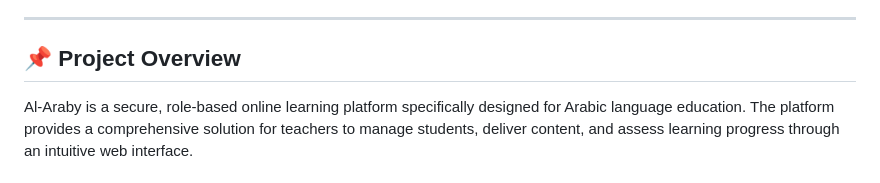
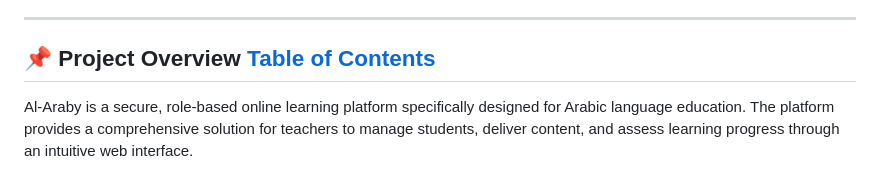
Before and after one commit to MohamedSaidEl-Sayed/Al-Araby, a Markdown page: README.md, the part around the change. GitHub-like rendering.

```diff
--- a/README.md
+++ b/README.md
@@ -23,7 +23,7 @@
 
 ---
 
-## 📌 Project Overview
+## 📌 Project Overview                 [Table of Contents](#-table-of-contents)
 
 Al-Araby is a secure, role-based online learning platform specifically designed for Arabic language education. The platform provides a comprehensive solution for teachers to manage students, deliver content, and assess learning progress through an intuitive web interface.
 
```
